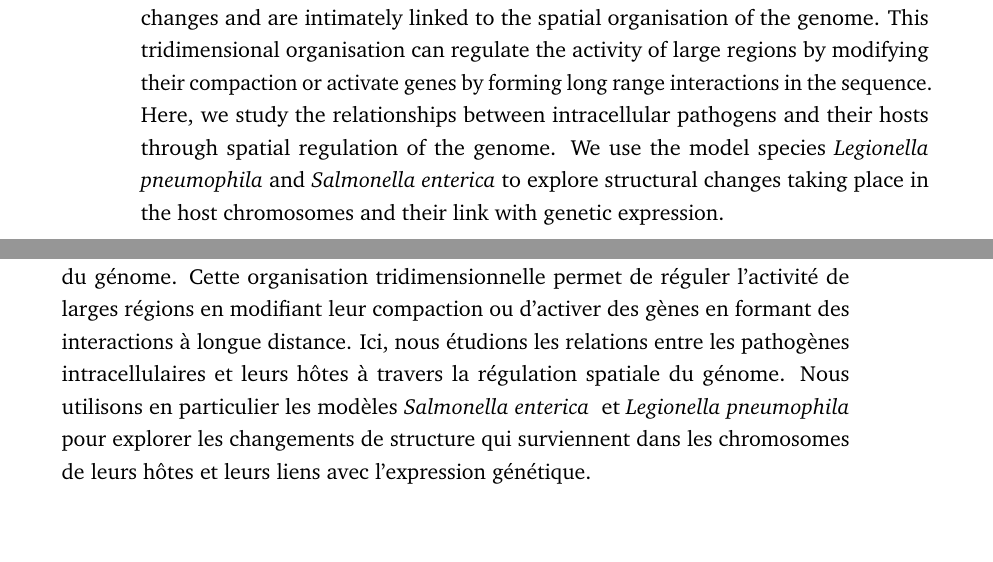
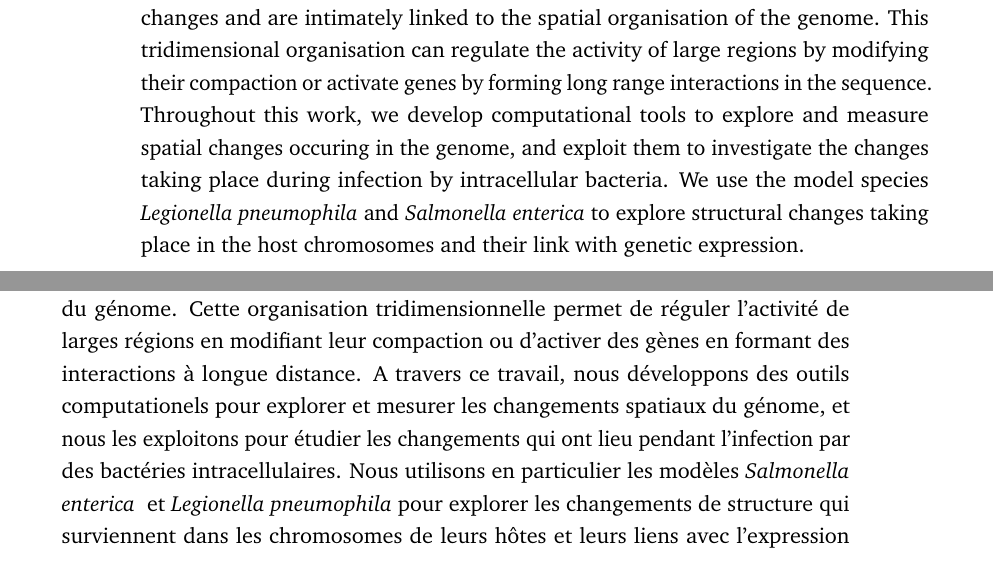
Before and after one commit to cmdoret/phd, a LaTeX thesis (my-thesis.tex, which reads FrontBackMatter/Abstract.tex): two parts of pages 3 and 4 of 73, joined at a grey line, cut so that both start at the same text. Compiled offline with pdfLaTeX.

Commit message:
mention methods development in abstract

```diff
--- a/FrontBackMatter/Abstract.tex
+++ b/FrontBackMatter/Abstract.tex
@@ -5,7 +5,7 @@
 \label{sec:abstract}
 \vspace*{-10mm}
 
-Numerous bacteria and viruses use cells from different species to ensure their proliferation. This reproductive system implies the pathogen must escape the host immune system and reprogram its metabolism to sustain its own needs. These changes are often detrimental to the host cell and cause pathologies or death. The intracellular bacteria which use this mode of operation have been the focus on many studies aiming to understand their "hijacking" mechanisms. Recent advances in genomics have largely stimulated research in this field by offering the possibility to decipher the sequence of genes expressed during infection. Several intracellular bacteria secrete "effectors" into the host cytoplasm which interact with its proteins and affect its genetic expression program. Recently, studies in \textit{Legionella pneumophila}, an experimental model for intracellular bacteria, have showed it was able to change the epigenetic state of its host. These modifications allow rapid physiological changes and are intimately linked to the spatial organisation of the genome. This tridimensional organisation can regulate the activity of large regions by modifying their compaction or activate genes by forming long range interactions in the sequence. Here, we study the relationships between intracellular pathogens and their hosts through spatial regulation of the genome. We use the model species \textit{Legionella pneumophila} and \textit{Salmonella enterica} to explore structural changes taking place in the host chromosomes and their link with genetic expression.
+Numerous bacteria and viruses use cells from different species to ensure their proliferation. This reproductive system implies the pathogen must escape the host immune system and reprogram its metabolism to sustain its own needs. These changes are often detrimental to the host cell and cause pathologies or death. The intracellular bacteria which use this mode of operation have been the focus on many studies aiming to understand their "hijacking" mechanisms. Recent advances in genomics have largely stimulated research in this field by offering the possibility to decipher the sequence of genes expressed during infection. Several intracellular bacteria secrete "effectors" into the host cytoplasm which interact with its proteins and affect its genetic expression program. Recently, studies in \textit{Legionella pneumophila}, an experimental model for intracellular bacteria, have showed it was able to change the epigenetic state of its host. These modifications allow rapid physiological changes and are intimately linked to the spatial organisation of the genome. This tridimensional organisation can regulate the activity of large regions by modifying their compaction or activate genes by forming long range interactions in the sequence. Throughout this work, we develop computational tools to explore and measure spatial changes occuring in the genome, and exploit them to investigate the changes taking place during infection by intracellular bacteria. We use the model species \textit{Legionella pneumophila} and \textit{Salmonella enterica} to explore structural changes taking place in the host chromosomes and their link with genetic expression.
 
 \vspace*{20mm}
 
@@ -13,4 +13,4 @@ Numerous bacteria and viruses use cells from different species to ensure their p
 \label{sec:abstract-diff}
 
 
-De nombreuses bactéries et virus utilisent les cellules d'autres espèces pour assurer leur prolifération. Ce mode de reproduction implique que le pathogène doit échapper au système immunitaire de son hôte et reprogrammer son métabolisme pour subvenir à ses propres besoins. Ces changements s'opèrent souvent au détriment de la cellule hôte et causent des pathologies ou la mort. Les bactéries intracellulaires utilisent ce mode de fonctionnement et font l'objet de nombreuses études qui visent à comprendre leurs mécanismes de "piratages". Les récents progrès en génomique ont largement stimulé la recherche dans ce domaine en offrant la possibilité de déchiffrer la séquence des gènes exprimés durant l'infection. De nombreuses bactéries intracellulaires sécrètent des "effecteurs" dans le cytoplasme de leur hôte qui vont interagir avec ses protéines et affecter son programme d'expression génétique. Récemment des études dans la légionelle (\textit{Legionella pneumophila}), un modèle expérimental pour les bactéries intracellulaires, ont démontré qu'elle était capable d'altérer la régulation épigénétique de son hôte. Ce genre de modifications permettent des changements physiologiques rapides et sont intimement liés a l'organisation spatiale du génome. Cette organisation tridimensionnelle permet de réguler l'activité de larges régions en modifiant leur compaction ou d'activer des gènes en formant des interactions à longue distance. Ici, nous étudions les relations entre les pathogènes intracellulaires et leurs hôtes à travers la régulation spatiale du génome. Nous utilisons en particulier les modèles \textit{Salmonella enterica } et \textit{Legionella pneumophila} pour explorer les changements de structure qui surviennent dans les chromosomes de leurs hôtes et leurs liens avec l'expression génétique.
+De nombreuses bactéries et virus utilisent les cellules d'autres espèces pour assurer leur prolifération. Ce mode de reproduction implique que le pathogène doit échapper au système immunitaire de son hôte et reprogrammer son métabolisme pour subvenir à ses propres besoins. Ces changements s'opèrent souvent au détriment de la cellule hôte et causent des pathologies ou la mort. Les bactéries intracellulaires utilisent ce mode de fonctionnement et font l'objet de nombreuses études qui visent à comprendre leurs mécanismes de "piratages". Les récents progrès en génomique ont largement stimulé la recherche dans ce domaine en offrant la possibilité de déchiffrer la séquence des gènes exprimés durant l'infection. De nombreuses bactéries intracellulaires sécrètent des "effecteurs" dans le cytoplasme de leur hôte qui vont interagir avec ses protéines et affecter son programme d'expression génétique. Récemment des études dans la légionelle (\textit{Legionella pneumophila}), un modèle expérimental pour les bactéries intracellulaires, ont démontré qu'elle était capable d'altérer la régulation épigénétique de son hôte. Ce genre de modifications permettent des changements physiologiques rapides et sont intimement liés a l'organisation spatiale du génome. Cette organisation tridimensionnelle permet de réguler l'activité de larges régions en modifiant leur compaction ou d'activer des gènes en formant des interactions à longue distance. A travers ce travail, nous développons des outils computationels pour explorer et mesurer les changements spatiaux du génome, et nous les exploitons pour étudier les changements qui ont lieu pendant l'infection par des bactéries intracellulaires. Nous utilisons en particulier les modèles \textit{Salmonella enterica } et \textit{Legionella pneumophila} pour explorer les changements de structure qui surviennent dans les chromosomes de leurs hôtes et leurs liens avec l'expression génétique.
```
